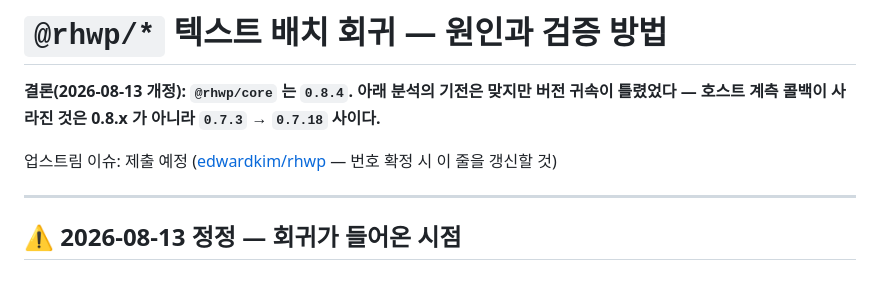
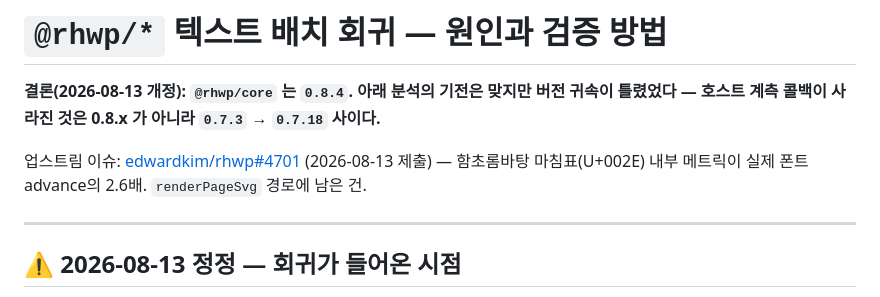
Before and after one commit to dreamworker0/rhwp-studio, a Markdown page: docs/rhwp-0.8-regression.md, the part around the change. GitHub-like rendering.

Commit message:
docs: upstream 이슈 번호 기재 (edwardkim/rhwp#4701)
함초롬바탕 마침표(U+002E) 내부 메트릭이 실제 폰트 advance의 2.6배인 건을
업스트림에 제출했다. 브라우저 실측 5.98 vs 0.8.4 내부 표 15.45 (18.7px).
함초롬바탕이 설치된 환경에서 측정해 "대체 폰트라 다르다"는 해석은 배제된다.

Co-Authored-By: Claude Opus 5 <noreply@anthropic.com>

```diff
--- a/docs/rhwp-0.8-regression.md
+++ b/docs/rhwp-0.8-regression.md
@@ -3,7 +3,8 @@
 **결론(2026-08-13 개정): `@rhwp/core` 는 `0.8.4`. 아래 분석의 기전은 맞지만 버전 귀속이 틀렸었다 —
 호스트 계측 콜백이 사라진 것은 0.8.x 가 아니라 `0.7.3` → `0.7.18` 사이다.**
 
-업스트림 이슈: 제출 예정 ([edwardkim/rhwp](https://github.com/edwardkim/rhwp/issues) — 번호 확정 시 이 줄을 갱신할 것)
+업스트림 이슈: [edwardkim/rhwp#4701](https://github.com/edwardkim/rhwp/issues/4701) (2026-08-13 제출) —
+함초롬바탕 마침표(U+002E) 내부 메트릭이 실제 폰트 advance의 2.6배. `renderPageSvg` 경로에 남은 건.
 
 ---
 
```
